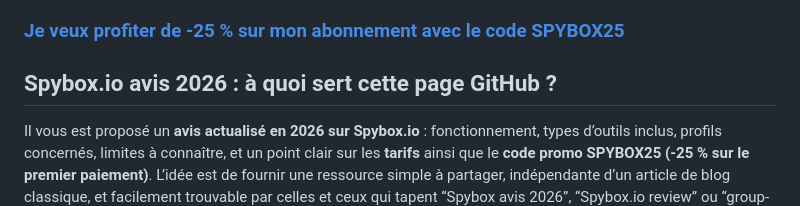
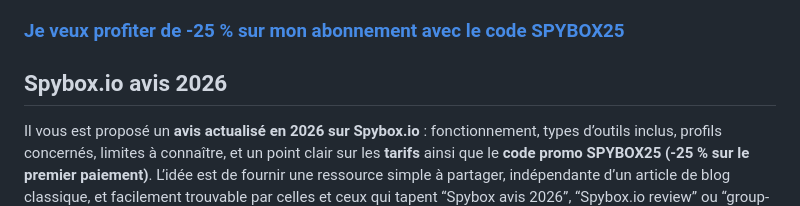
Before and after one commit to Toolsboxseo/avis-spybox, a Markdown page: spybox-avis-2026.md, the part around the change. Rendered like a GitHub page.

Commit message:
rapport d'avis spybox-avis-2026.md

```diff
--- a/spybox-avis-2026.md
+++ b/spybox-avis-2026.md
@@ -11,7 +11,7 @@
   </a>
 </h3>
 
-<h2 style="text-align: justify;">Spybox.io avis 2026 : à quoi sert cette page GitHub ?</h2>
+<h2 style="text-align: justify;">Spybox.io avis 2026</h2>
 
 <p style="text-align: justify;">
   Il vous est proposé un <b>avis actualisé en 2026 sur Spybox.io</b> : fonctionnement, types d’outils inclus, profils concernés, limites à connaître, et un point clair sur les <b>tarifs</b> ainsi que le <b>code promo SPYBOX25 (-25&nbsp;% sur le premier paiement)</b>.
```
